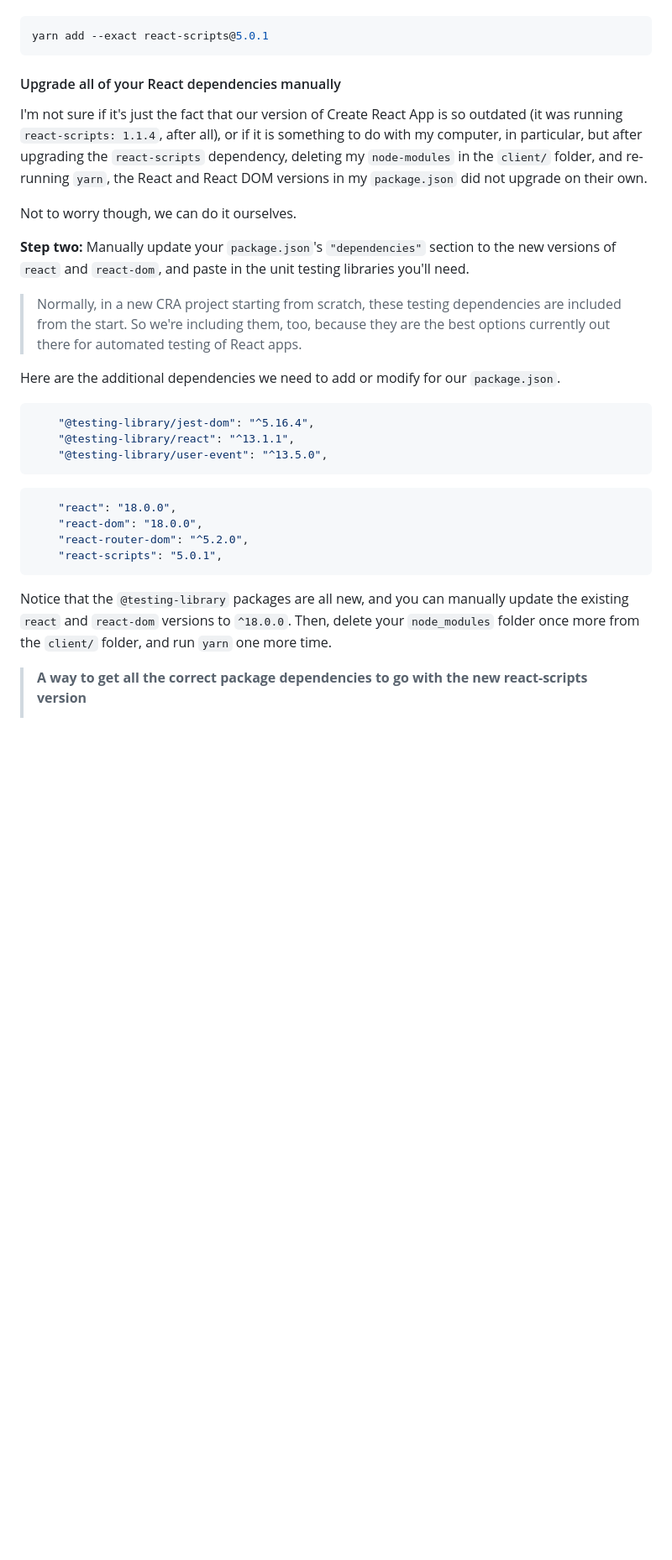
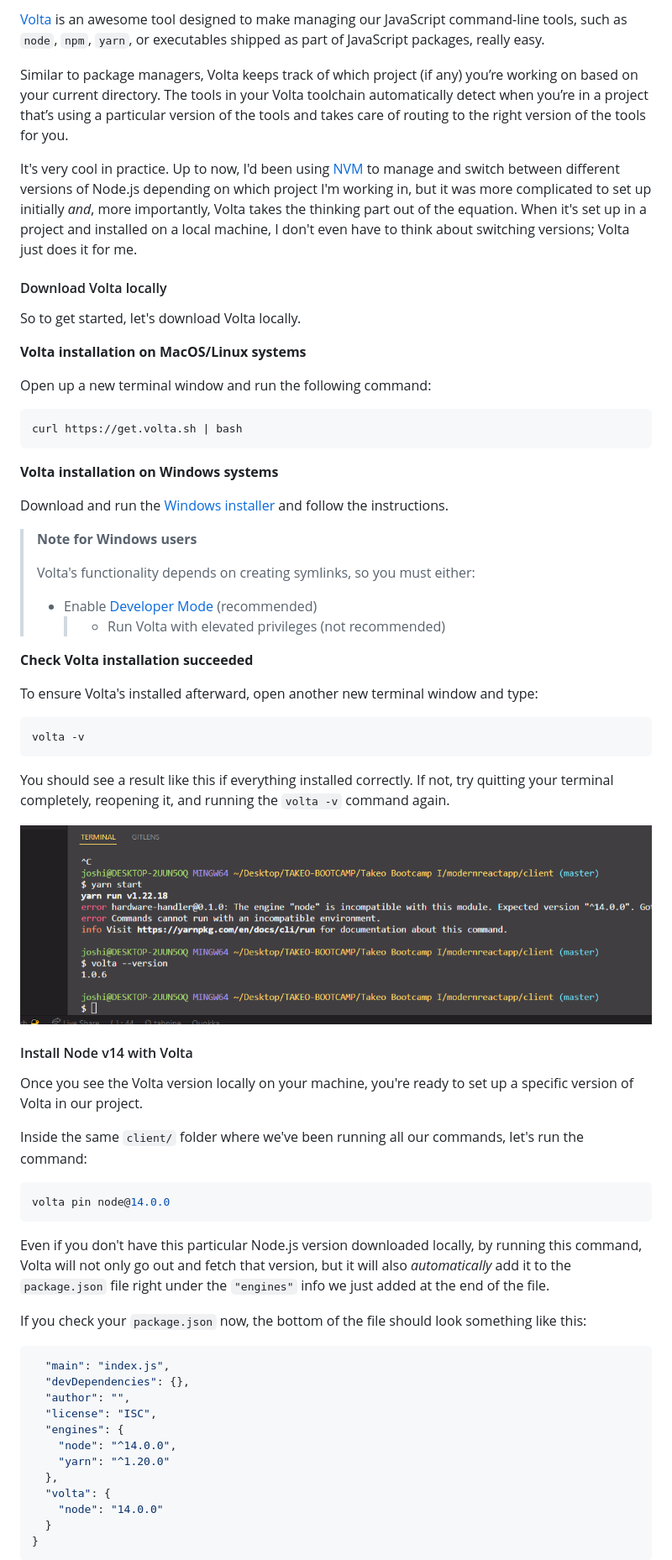
Before and after one commit to gorakhjoshi/modernreactapptakeo, a Markdown page: README.md, the part around the change printed below. Shown: that part at 84% size. GitHub-like rendering; pictures changed too: public/assets/volta-installed.png (added); blank space fills up the shorter version.

Commit message:
Lock down the Node.js and Yarn versions

````diff
--- a/README.md
+++ b/README.md
@@ -35,33 +57,70 @@ Copy the yarn command (or npm, if that's your preference): `yarn add --exact rea
+[Volta](https://volta.sh/) is an awesome tool designed to make managing our JavaScript command-line tools, such as `node`, `npm`, `yarn`, or executables shipped as part of JavaScript packages, really easy.
+
+Similar to package managers, Volta keeps track of which project (if any) you’re working on based on your current directory. The tools in your Volta toolchain automatically detect when you’re in a project that’s using a particular version of the tools and takes care of routing to the right version of the tools for you.
+
+It's very cool in practice. Up to now, I'd been using [NVM](https://github.com/nvm-sh/nvm) to manage and switch between different versions of Node.js depending on which project I'm working in, but it was more complicated to set up initially _and_, more importantly, Volta takes the thinking part out of the equation. When it's set up in a project and installed on a local machine, I don't even have to think about switching versions; Volta just does it for me.
+
+#### Download Volta locally
+
+So to get started, let's download Volta locally.
+
+**Volta installation on MacOS/Linux systems**
+
+Open up a new terminal window and run the following command:
 
 ```shell
-yarn add --exact react-scripts@5.0.1
+curl https://get.volta.sh | bash
 ```
 
-#### Upgrade all of your React dependencies manually
+**Volta installation on Windows systems**
 
-I'm not sure if it's just the fact that our version of Create React App is so outdated (it was running `react-scripts: 1.1.4`, after all), or if it is something to do with my computer, in particular, but after upgrading the `react-scripts` dependency, deleting my `node-modules` in the `client/` folder, and re-running `yarn`, the React and React DOM versions in my `package.json` did not upgrade on their own.
+Download and run the [Windows installer](https://github.com/volta-cli/volta/releases/download/v1.0.4/volta-1.0.4-windows-x86_64.msi) and follow the instructions.
 
-Not to worry though, we can do it ourselves.
+> **Note for Windows users**
+>
+> Volta's functionality depends on creating symlinks, so you must either:
+>
+> - Enable [Developer Mode](https://docs.microsoft.com/en-us/windows/uwp/get-started/enable-your-device-for-development#accessing-settings-for-developers) (recommended)
+>   > - Run Volta with elevated privileges (not recommended)
 
-**Step two:** Manually update your `package.json`'s `"dependencies"` section to the new versions of `react` and `react-dom`, and paste in the unit testing libraries you'll need.
+**Check Volta installation succeeded**
 
-> Normally, in a new CRA project starting from scratch, these testing dependencies are included from the start. So we're including them, too, because they are the best options currently out there for automated testing of React apps.
+To ensure Volta's installed afterward, open another new terminal window and type:
 
-Here are the additional dependencies we need to add or modify for our `package.json`.
-
-```json
-    "@testing-library/jest-dom": "^5.16.4",
-    "@testing-library/react": "^13.1.1",
-    "@testing-library/user-event": "^13.5.0",
+```shell
+volta -v
 ```
 
-```json
-    "react": "18.0.0",
-    "react-dom": "18.0.0",
-    "react-router-dom": "^5.2.0",
-    "react-scripts": "5.0.1",
+You should see a result like this if everything installed correctly. If not, try quitting your terminal completely, reopening it, and running the `volta -v` command again.
+
+![screenshot of command line's current version of Volta](./public/assets/volta-installed.png)
+
+#### Install Node v14 with Volta
+
+Once you see the Volta version locally on your machine, you're ready to set up a specific version of Volta in our project.
+
+Inside the same `client/` folder where we've been running all our commands, let's run the command:
+
+```shell
+volta pin node@14.0.0
 ```
 
-Notice that the `@testing-library` packages are all new, and you can manually update the existing `react` and `react-dom` versions to `^18.0.0`. Then, delete your `node_modules` folder once more from the `client/` folder, and run `yarn` one more time.
+Even if you don't have this particular Node.js version downloaded locally, by running this command, Volta will not only go out and fetch that version, but it will also _automatically_ add it to the `package.json` file right under the `"engines"` info we just added at the end of the file.
 
-> **A way to get all the correct package dependencies to go with the new react-scripts version**
+If you check your `package.json` now, the bottom of the file should look something like this:
+
+```jsx
+  "main": "index.js",
+  "devDependencies": {},
+  "author": "",
+  "license": "ISC",
+  "engines": {
+    "node": "^14.0.0",
+    "yarn": "^1.20.0"
+  },
+  "volta": {
+    "node": "14.0.0"
+  }
+}
+```
+
````
Also changed, not shown: other parts of README.md (+71 -193 lines), public/assets/node-engines-warning.png (added), 1 other file.
